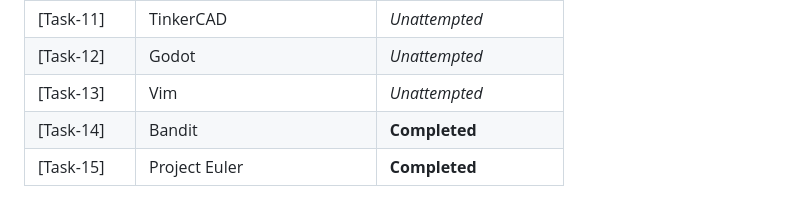
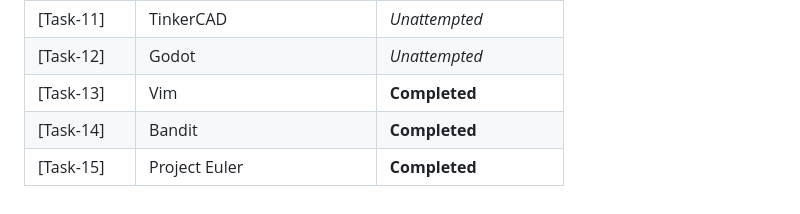
Before and after one commit to CrownDestro/amfoss-tasks_S2, a Markdown page: README.md, the part around the change. Drawn GitHub-style.

```diff
--- a/README.md
+++ b/README.md
@@ -27,6 +27,6 @@ I am committed to giving my utmost effort and leveraging my skills to support th
 [Task-10]|RuskOS|*Unattempted*
 [Task-11]|TinkerCAD|*Unattempted*
 [Task-12]|Godot|*Unattempted*
-[Task-13]|Vim|*Unattempted*
+[Task-13]|Vim|**Completed**
 [Task-14]|Bandit|**Completed**
 [Task-15]|Project Euler|**Completed**
```
